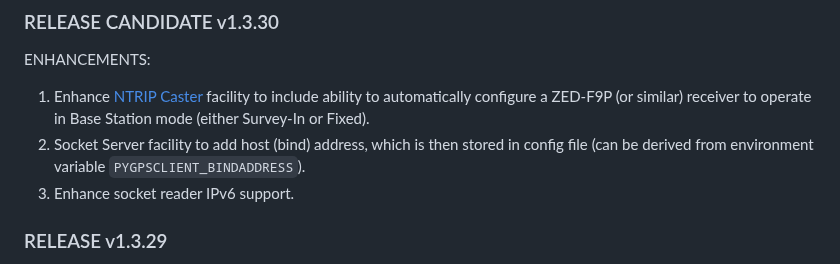
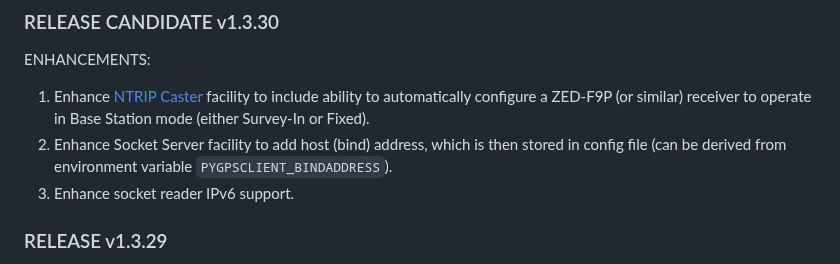
Before and after one commit to semuconsulting/PyGPSClient, a Markdown page: RELEASE_NOTES.md, the part around the change. Drawn GitHub-style.

```diff
--- a/RELEASE_NOTES.md
+++ b/RELEASE_NOTES.md
@@ -5,7 +5,7 @@
 ENHANCEMENTS:
 
 1. Enhance [NTRIP Caster](https://github.com/semuconsulting/PyGPSClient#socketserver) facility to include ability to automatically configure a ZED-F9P (or similar) receiver to operate in Base Station mode (either Survey-In or Fixed).
-1. Socket Server facility to add host (bind) address, which is then stored in config file (can be derived from environment variable `PYGPSCLIENT_BINDADDRESS`).
+1. Enhance Socket Server facility to add host (bind) address, which is then stored in config file (can be derived from environment variable `PYGPSCLIENT_BINDADDRESS`).
 1. Enhance socket reader IPv6 support.
 
 ### RELEASE v1.3.29
```
Also changed, not shown: images/basestation_fixed.png, images/basestation_off.png, images/basestation_svin.png.
